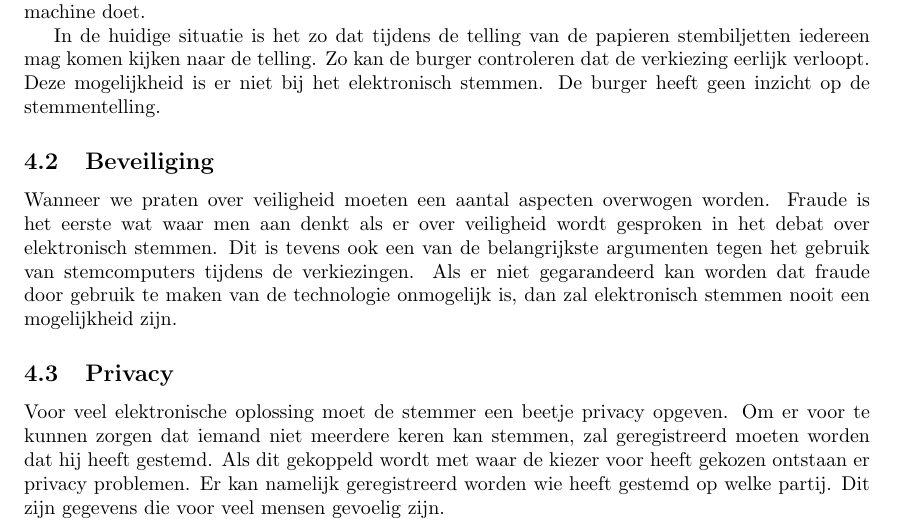
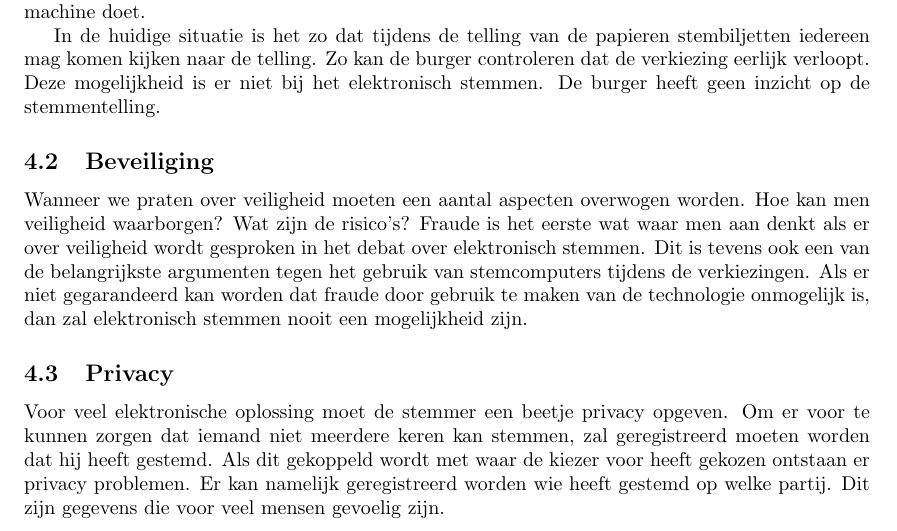
Before and after one commit to deazurain/ethiek, a LaTeX document (rapport.tex): part of page 9 of 10, cut so that both start at the same text. Compiled offline with pdfLaTeX.

Commit message:
beveiliging

```diff
--- a/rapport.tex
+++ b/rapport.tex
@@ -290,6 +290,8 @@ De burger heeft geen inzicht op de stemmentelling.
 
 \subsection{Beveiliging}
 Wanneer we praten over veiligheid moeten een aantal aspecten overwogen worden.
+Hoe kan men veiligheid waarborgen?
+Wat zijn de risico's?
 Fraude is het eerste wat waar men aan denkt als er over veiligheid wordt gesproken in het debat over elektronisch stemmen.
 Dit is tevens ook een van de belangrijkste argumenten tegen het gebruik van stemcomputers tijdens de verkiezingen.
 Als er niet gegarandeerd kan worden dat fraude door gebruik te maken van de technologie onmogelijk is, dan zal elektronisch stemmen nooit een mogelijkheid zijn.
```
